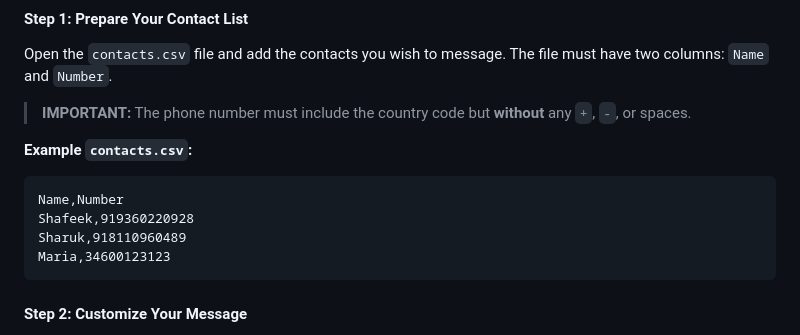
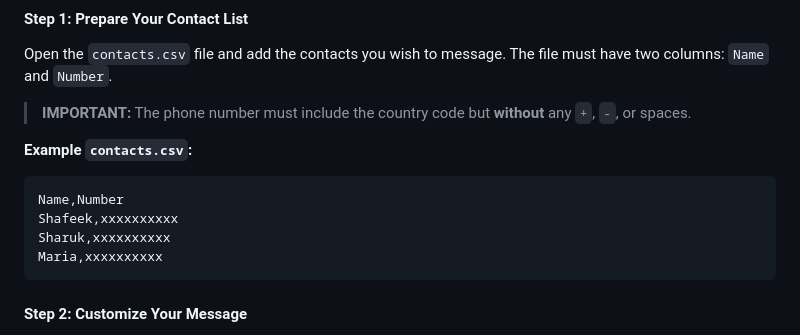
Before and after one commit to santhoshsharuk/WA_bulk_msg_sender, a Markdown page: README.MD, the part around the change. Drawn GitHub-style.

Commit message:
Replace phone numbers with placeholders in README

````diff
--- a/README.MD
+++ b/README.MD
@@ -91,9 +91,9 @@ Open the `contacts.csv` file and add the contacts you wish to message. The file
 **Example `contacts.csv`:**
 ```csv
 Name,Number
-Shafeek,919360220928
-Sharuk,918110960489
-Maria,34600123123
+Shafeek,xxxxxxxxxx
+Sharuk,xxxxxxxxxx
+Maria,xxxxxxxxxx
 ```
 
 #### Step 2: Customize Your Message
````
